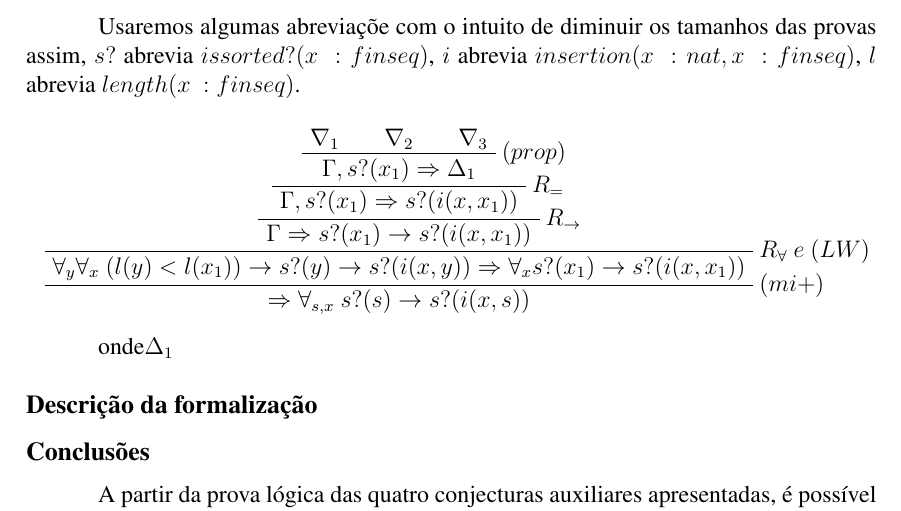
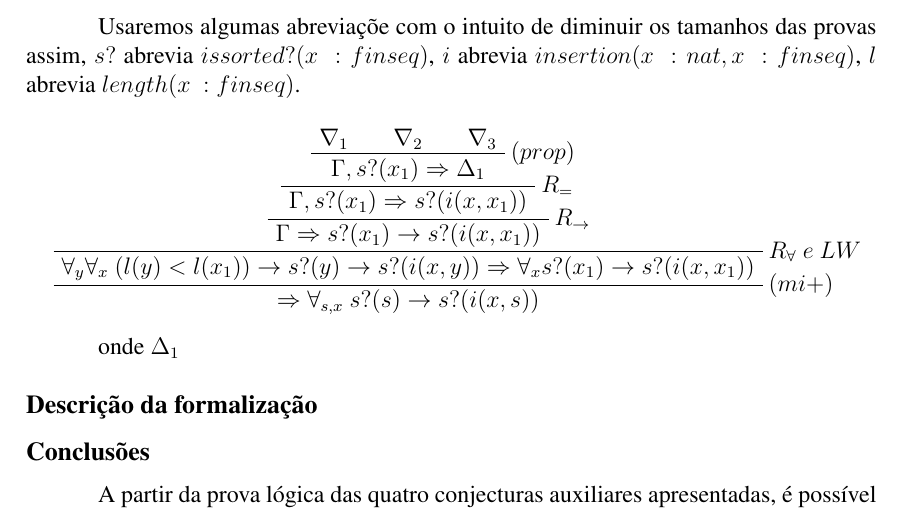
Before and after one commit to Marcelo5215/LC2017, a LaTeX document (Rel/Rel-LC1.tex): part of page 2 of 3, cut so that both start at the same text. Compiled offline with pdfLaTeX; the source files are stored in an older character set and shown here as Unicode; a missing bibliography style is replaced by a similar one.

Commit message:
teste de git 1

```diff
--- a/Rel/Rel-LC1.tex
+++ b/Rel/Rel-LC1.tex
@@ -56,13 +56,32 @@ Já a questão 4, {\textit {fs\textunderscore insertionsort\textunderscore is\te
 			\UIC{$ \Gamma , s?(x_1)\Rightarrow s?(i(x, x_1))$}
 			\RightLabel{$R_{\rightarrow}$}
 			\UIC{$\Gamma \Rightarrow s?(x_1) \rightarrow s?(i(x,x_1))$}
-			\RightLabel{$R_{\forall} \ e \ (LW)$}
+			\RightLabel{$R_{\forall} \ e \ LW$}
 			\UIC{$\forall_y \forall_x \ (l(y) < l(x_1)) \rightarrow s?(y) \rightarrow s?(i(x,y)) \Rightarrow \forall_x s?(x_1) \rightarrow s?(i(x,x_1))$}
 			\RightLabel{$(mi+)$}
 			\UIC{$\Rightarrow \forall_{s, x} \ s?(s) \rightarrow s?(i(x, s))$}
 		\end{prooftree}
 
-	onde$\Delta_1$
+	%	\begin{prooftree}
+	%		\AXC{$A$}
+	%		\AXC{$B$}
+	%		\AXC{$B$}
+	%		\AXC{$B$}
+	%		\RightLabel{$1$}
+	%		\QIC{$C$}
+	%		\AXC{$U$}
+	%		\AXC{$K$}
+	%		\RightLabel{$2$}
+	%		\BIC{$O$}
+	%		\RightLabel{$3$}
+	%		\BIC{$J$}
+	%	\end{prooftree}
+
+	%\begin{equation}
+	%	d = \sqrt{(x^2 + y^2)}
+	%\end{equation}
+
+	onde $\Delta_1$
 
 \section*{Descrição da formalização}
 
```
Also changed, not shown: Rel/Rel-LC1.pdf, 3 other files.
